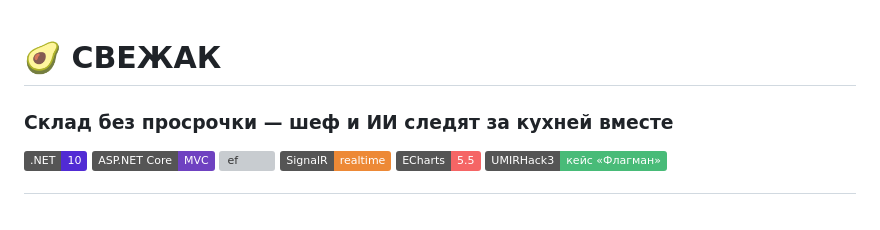
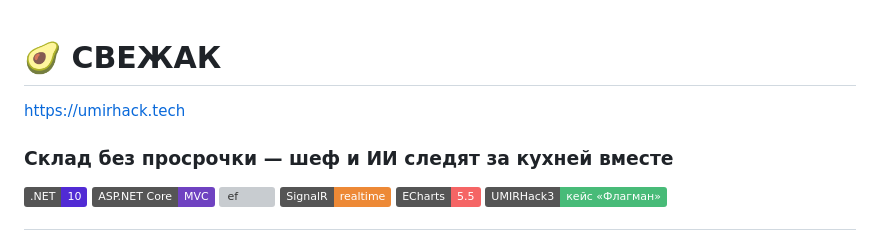
Before and after one commit to ypkopp/svezhak, a Markdown page: README.md, the part around the change. Drawn GitHub-style; badges without logos; grey boxes are pictures that could not be loaded.

Commit message:
Add project URL to README
Added project URL to the README file.

```diff
--- a/README.md
+++ b/README.md
@@ -1,5 +1,5 @@
 # 🥑 СВЕЖАК
-
+https://umirhack.tech
 ### Склад без просрочки — шеф и ИИ следят за кухней вместе
 
 ![stack](https://img.shields.io/badge/.NET-10-512BD4?logo=dotnet&logoColor=white)
```
